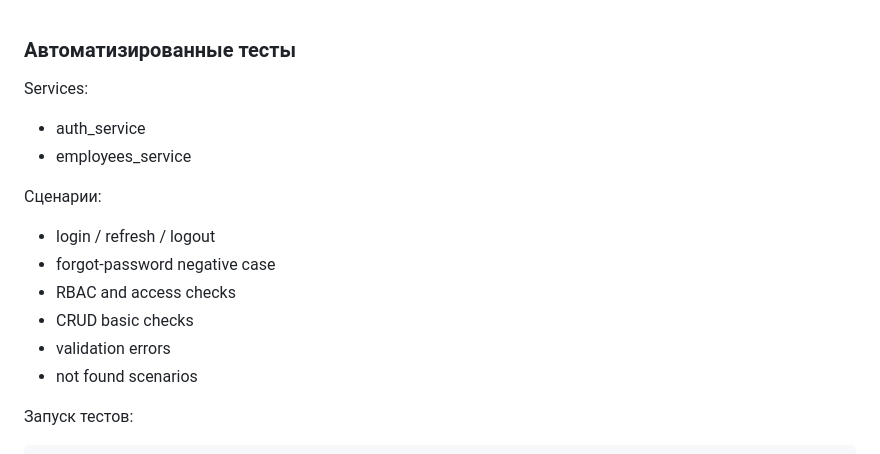
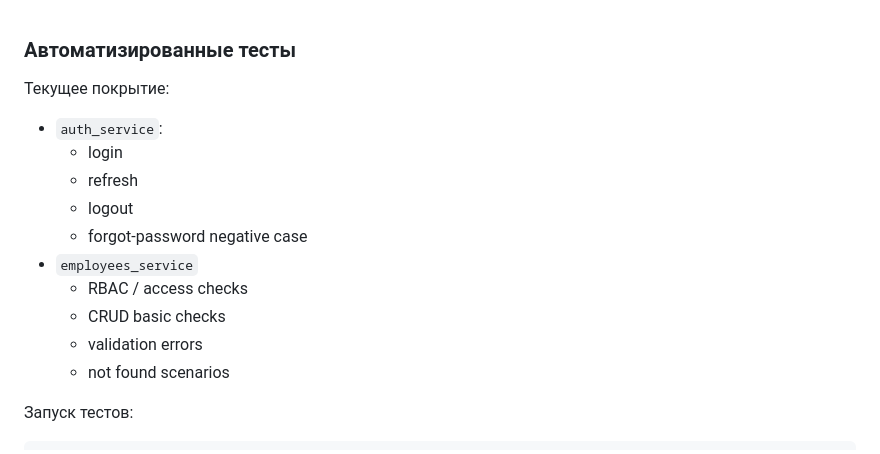
Before and after one commit to arkrasavin/LiderPro, a Markdown page: README.md, the part around the change. Rendered like a GitHub page.

````diff
--- a/README.md
+++ b/README.md
@@ -1,16 +1,16 @@
 ### Автоматизированные тесты
 
-Services:
-- auth_service
-- employees_service
-
-Сценарии:
-- login / refresh / logout
-- forgot-password negative case
-- RBAC and access checks
-- CRUD basic checks
-- validation errors
-- not found scenarios
+Текущее покрытие:
+- `auth_service`:
+  - login
+  - refresh
+  - logout
+  - forgot-password negative case
+- `employees_service`
+  - RBAC / access checks
+  - CRUD basic checks
+  - validation errors
+  - not found scenarios
 
 Запуск тестов:
 ```bash
````
Also changed, not shown: TESTING.md (+28 -0 lines).
